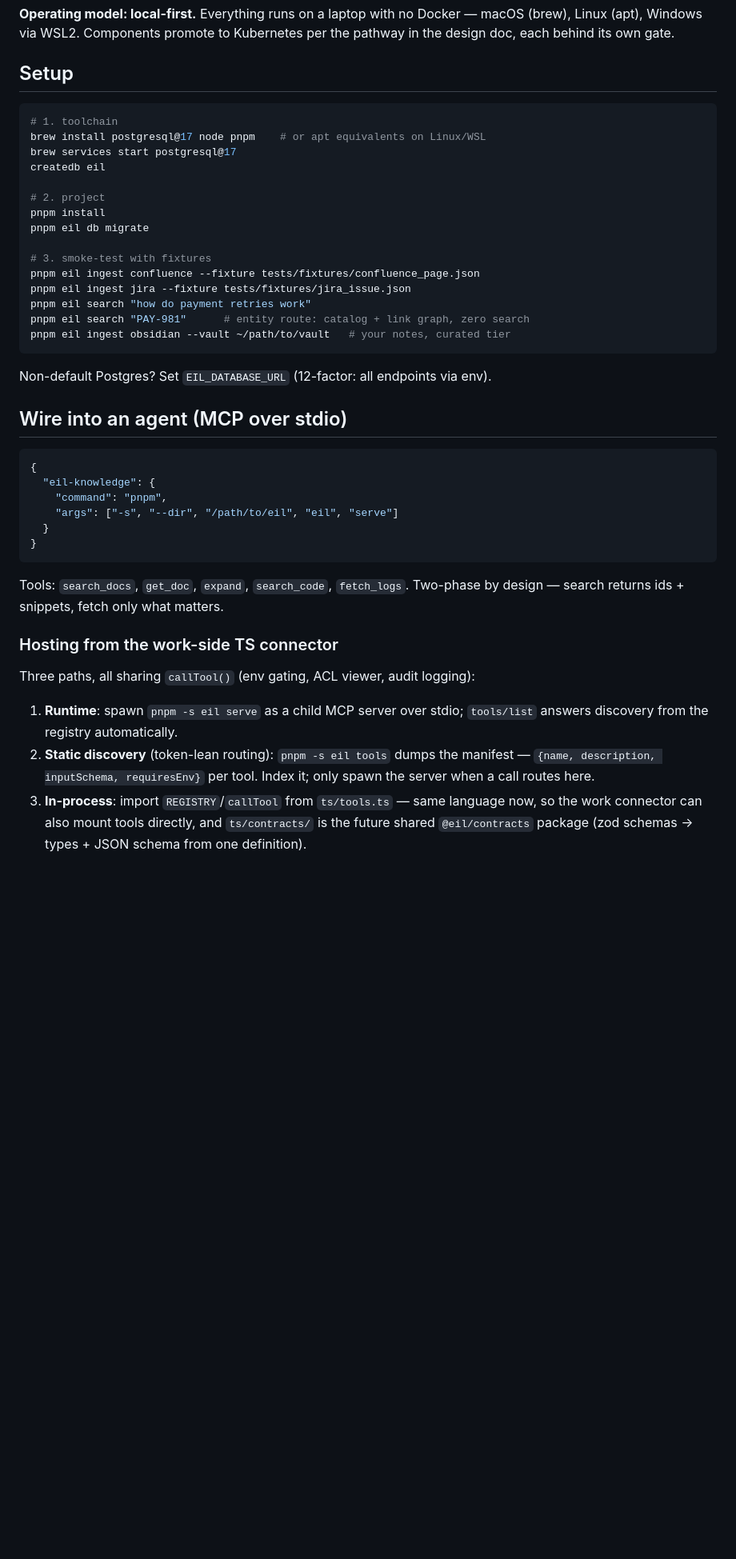
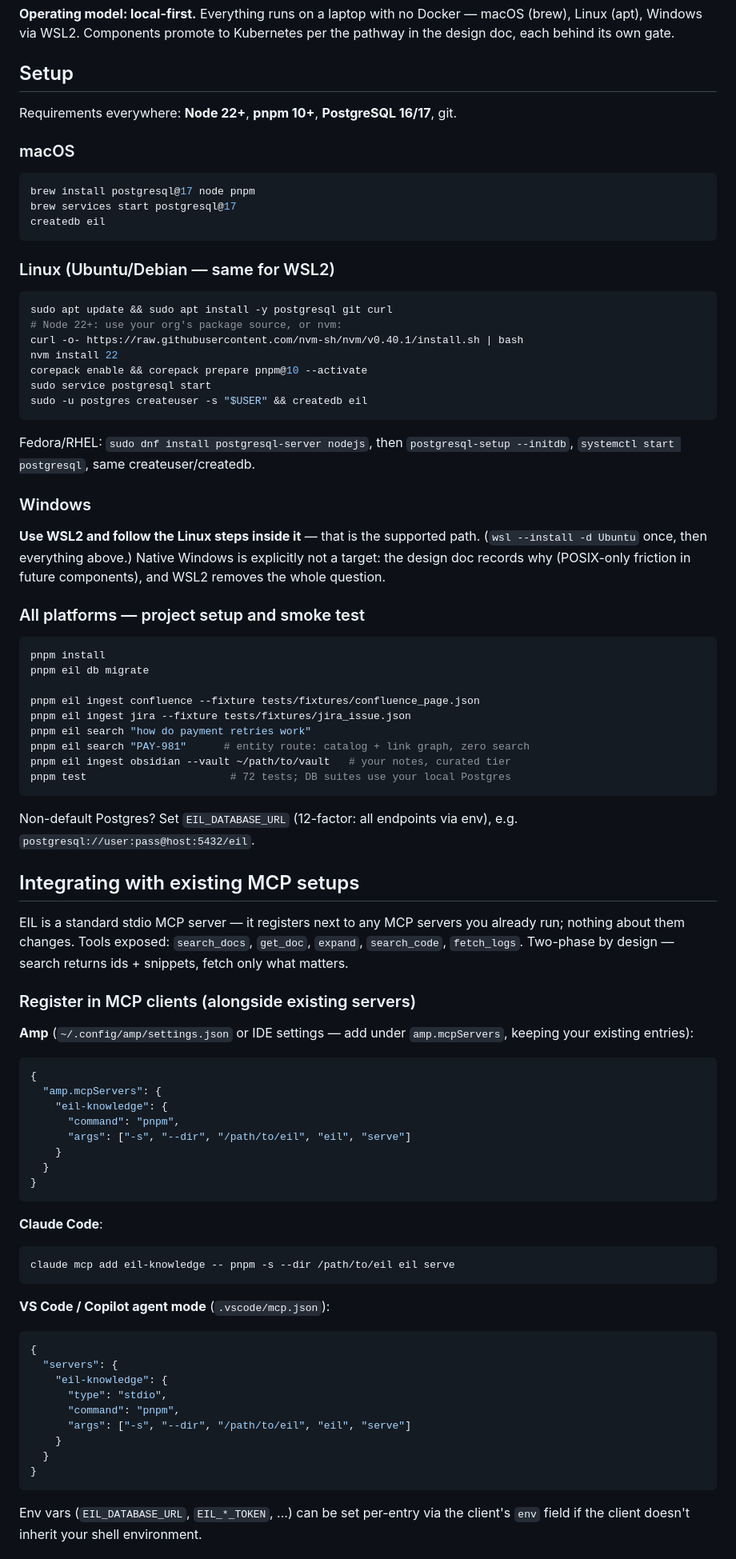
Before and after one commit to ashark-ai-05/eil, a Markdown page: README.md, the part around one of its changes. Shown at 80% size. Drawn GitHub-style; blank space fills up the shorter version.

Commit message:
README: per-OS setup (macOS/Linux/WSL2) + MCP integration guide
Client registration snippets for Amp, Claude Code, and VS Code/Copilot
alongside existing servers; aggregation patterns under a tool-discovery
connector (manifest indexing, spawn-on-demand, in-process); name-collision
guidance; and the coexistence contract with existing live-query MCP tools
(EIL = indexed retrieval, live tools = state + writes; existing extractors
can feed ingestion). Dedupes the older connector-hosting section.

Co-Authored-By: Claude Fable 5 <noreply@anthropic.com>

````diff
--- a/README.md
+++ b/README.md
@@ -15,50 +15,98 @@ per the pathway in the design doc, each behind its own gate.
 
 ## Setup
 
+Requirements everywhere: **Node 22+**, **pnpm 10+**, **PostgreSQL 16/17**, git.
+
+### macOS
+
 ```sh
-# 1. toolchain
-brew install postgresql@17 node pnpm    # or apt equivalents on Linux/WSL
+brew install postgresql@17 node pnpm
 brew services start postgresql@17
 createdb eil
+```
 
-# 2. project
+### Linux (Ubuntu/Debian — same for WSL2)
+
+```sh
+sudo apt update && sudo apt install -y postgresql git curl
+# Node 22+: use your org's package source, or nvm:
+curl -o- https://raw.githubusercontent.com/nvm-sh/nvm/v0.40.1/install.sh | bash
+nvm install 22
+corepack enable && corepack prepare pnpm@10 --activate
+sudo service postgresql start
+sudo -u postgres createuser -s "$USER" && createdb eil
+```
+
+Fedora/RHEL: `sudo dnf install postgresql-server nodejs`, then
+`postgresql-setup --initdb`, `systemctl start postgresql`, same createuser/createdb.
+
+### Windows
+
+**Use WSL2 and follow the Linux steps inside it** — that is the supported
+path. (`wsl --install -d Ubuntu` once, then everything above.) Native Windows
+is explicitly not a target: the design doc records why (POSIX-only friction in
+future components), and WSL2 removes the whole question.
+
+### All platforms — project setup and smoke test
+
+```sh
 pnpm install
 pnpm eil db migrate
 
-# 3. smoke-test with fixtures
 pnpm eil ingest confluence --fixture tests/fixtures/confluence_page.json
 pnpm eil ingest jira --fixture tests/fixtures/jira_issue.json
 pnpm eil search "how do payment retries work"
 pnpm eil search "PAY-981"      # entity route: catalog + link graph, zero search
 pnpm eil ingest obsidian --vault ~/path/to/vault   # your notes, curated tier
+pnpm test                       # 72 tests; DB suites use your local Postgres
 ```
 
-Non-default Postgres? Set `EIL_DATABASE_URL` (12-factor: all endpoints via env).
+Non-default Postgres? Set `EIL_DATABASE_URL` (12-factor: all endpoints via
+env), e.g. `postgresql://user:pass@host:5432/eil`.
 
-## Wire into an agent (MCP over stdio)
+## Integrating with existing MCP setups
+
+EIL is a standard stdio MCP server — it registers next to any MCP servers you
+already run; nothing about them changes. Tools exposed: `search_docs`,
+`get_doc`, `expand`, `search_code`, `fetch_logs`. Two-phase by design —
+search returns ids + snippets, fetch only what matters.
+
+### Register in MCP clients (alongside existing servers)
+
+**Amp** (`~/.config/amp/settings.json` or IDE settings — add under
+`amp.mcpServers`, keeping your existing entries):
 
 ```json
 {
-  "eil-knowledge": {
-    "command": "pnpm",
-    "args": ["-s", "--dir", "/path/to/eil", "eil", "serve"]
+  "amp.mcpServers": {
+    "eil-knowledge": {
+      "command": "pnpm",
+      "args": ["-s", "--dir", "/path/to/eil", "eil", "serve"]
+    }
   }
 }
 ```
 
-Tools: `search_docs`, `get_doc`, `expand`, `search_code`, `fetch_logs`.
-Two-phase by design — search returns ids + snippets, fetch only what matters.
+**Claude Code**:
 
-### Hosting from the work-side TS connector
+```sh
+claude mcp add eil-knowledge -- pnpm -s --dir /path/to/eil eil serve
+```
 
-Three paths, all sharing `callTool()` (env gating, ACL viewer, audit logging):
+**VS Code / Copilot agent mode** (`.vscode/mcp.json`):
 
-1. **Runtime**: spawn `pnpm -s eil serve` as a child MCP server over stdio;
-   `tools/list` answers discovery from the registry automatically.
-2. **Static discovery** (token-lean routing): `pnpm -s eil tools` dumps the
-   manifest — `{name, description, inputSchema, requiresEnv}` per tool. Index
-   it; only spawn the server when a call routes here.
-3. **In-process**: import `REGISTRY`/`callTool` from `ts/tools.ts` — same
-   language now, so the work connector can also mount tools directly, and
-   `ts/contracts/` is the future shared `@eil/contracts` package (zod schemas
-   → types + JSON schema from one definition).
+```json
+{
+  "servers": {
+    "eil-knowledge": {
+      "type": "stdio",
+      "command": "pnpm",
+      "args": ["-s", "--dir", "/path/to/eil", "eil", "serve"]
+    }
+  }
+}
+```
+
+Env vars (`EIL_DATABASE_URL`, `EIL_*_TOKEN`, ...) can be set per-entry via the
+client's `env` field if the client doesn't inherit your shell environment.
+
````
Also changed, not shown: other parts of README.md (+37 -0 lines).
